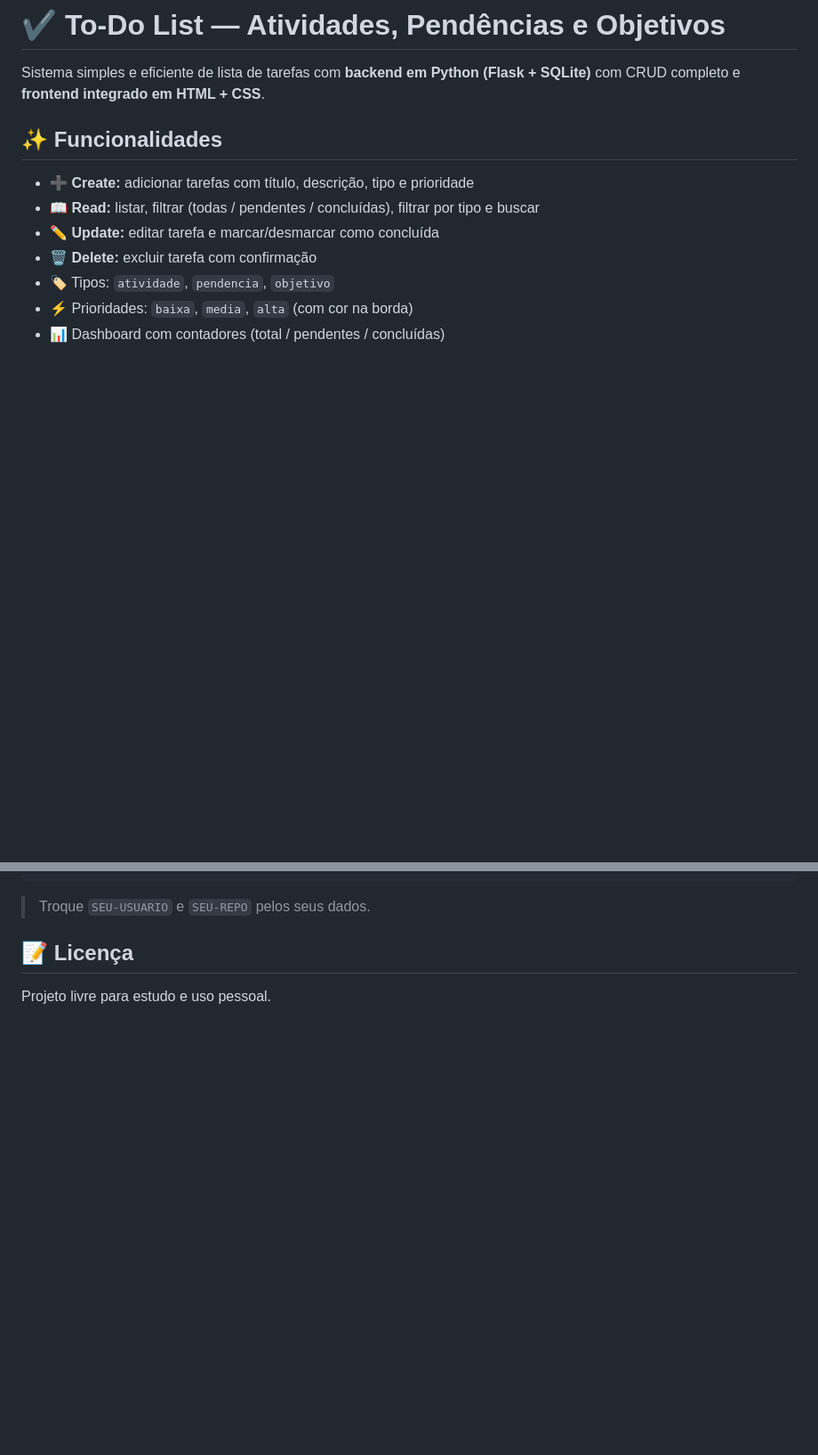
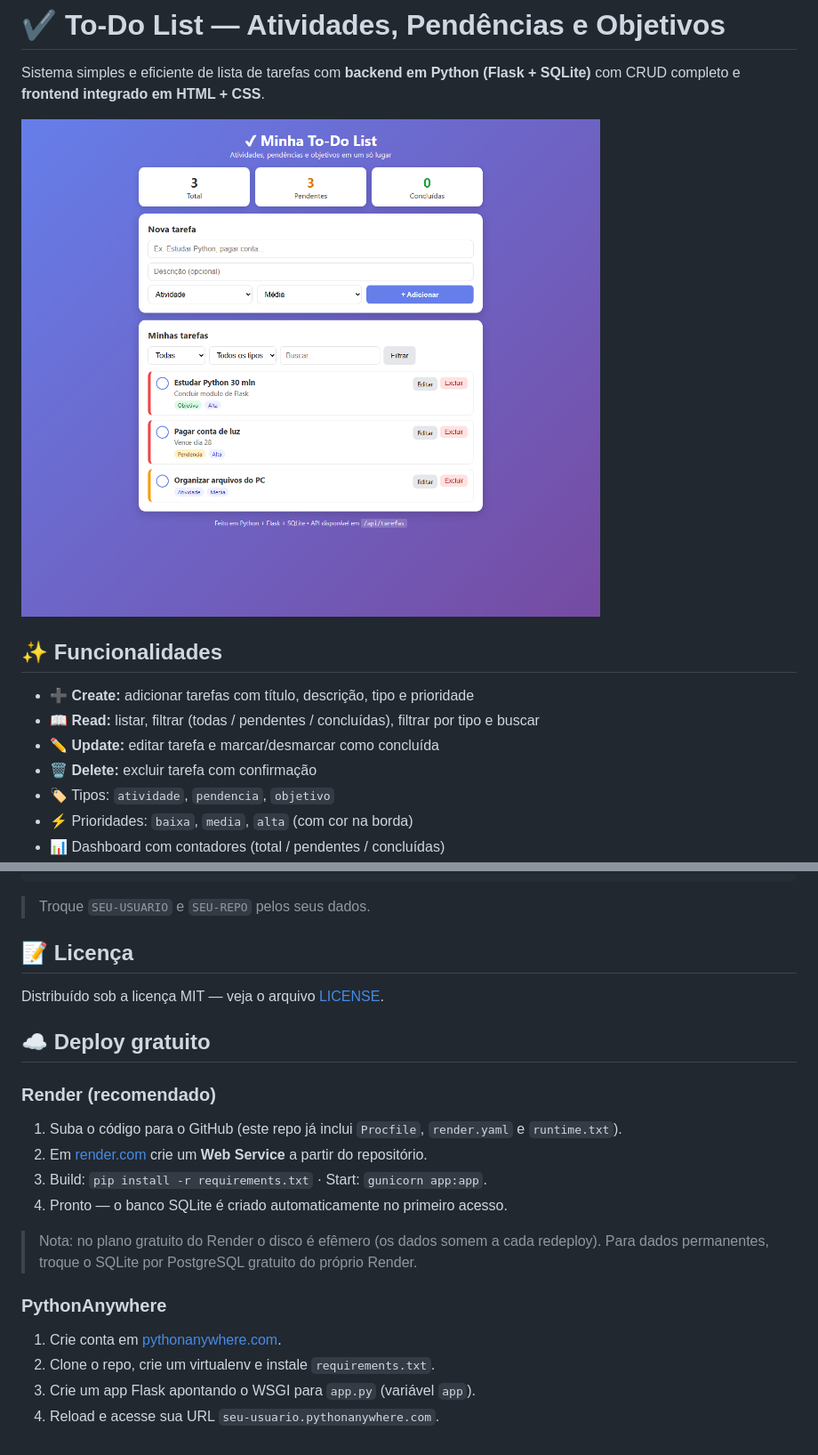
Before and after one commit to sampdaniel64-collab/python-ferramenta-de-tarefas-to-do-list, a Markdown page: README.md, 2 parts joined by grey strips. Shown at 89% size. GitHub-like rendering; pictures changed too: docs/screenshot.png (added); blank space fills up the shorter version.

Commit message:
feat: adiciona LICENSE MIT, print do sistema, deploy Render e fix de init do banco

```diff
--- a/README.md
+++ b/README.md
@@ -1,6 +1,8 @@
 # ✔ To-Do List — Atividades, Pendências e Objetivos
 
 Sistema simples e eficiente de lista de tarefas com **backend em Python (Flask + SQLite)** com CRUD completo e **frontend integrado em HTML + CSS**.
+
+![Print do sistema](docs/screenshot.png)
 
 ## ✨ Funcionalidades
 
@@ -99,4 +107,21 @@ git push -u origin main
 
 ## 📝 Licença
 
-Projeto livre para estudo e uso pessoal.
+Distribuído sob a licença MIT — veja o arquivo [LICENSE](LICENSE).
+
+## ☁️ Deploy gratuito
+
+### Render (recomendado)
+1. Suba o código para o GitHub (este repo já inclui `Procfile`, `render.yaml` e `runtime.txt`).
+2. Em [render.com](https://render.com) crie um **Web Service** a partir do repositório.
+3. Build: `pip install -r requirements.txt` · Start: `gunicorn app:app`.
+4. Pronto — o banco SQLite é criado automaticamente no primeiro acesso.
+
+> Nota: no plano gratuito do Render o disco é efêmero (os dados somem a cada redeploy).
+> Para dados permanentes, troque o SQLite por PostgreSQL gratuito do próprio Render.
+
+### PythonAnywhere
+1. Crie conta em [pythonanywhere.com](https://www.pythonanywhere.com).
+2. Clone o repo, crie um virtualenv e instale `requirements.txt`.
+3. Crie um app Flask apontando o WSGI para `app.py` (variável `app`).
+4. Reload e acesse sua URL `seu-usuario.pythonanywhere.com`.
```
Also changed, not shown: other parts of README.md (+6 -0 lines), 6 other files.
